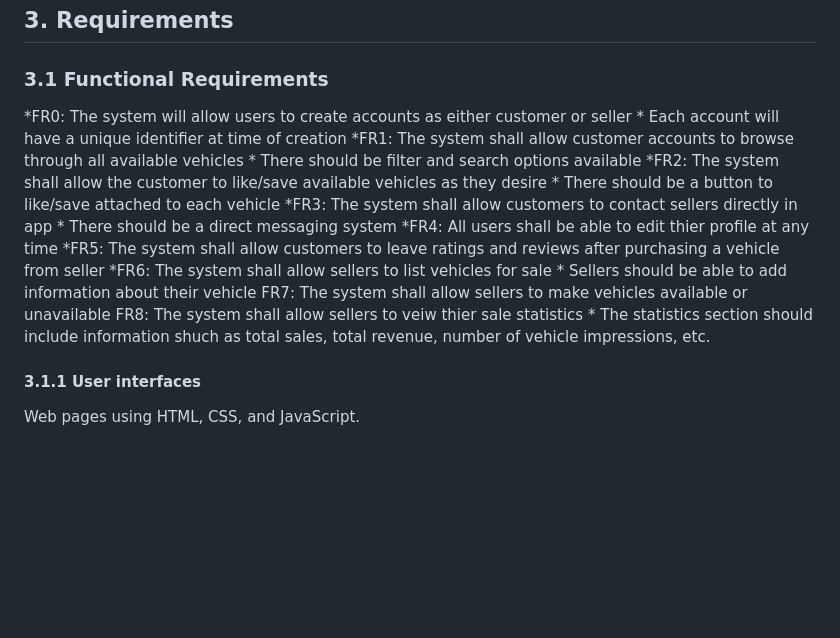
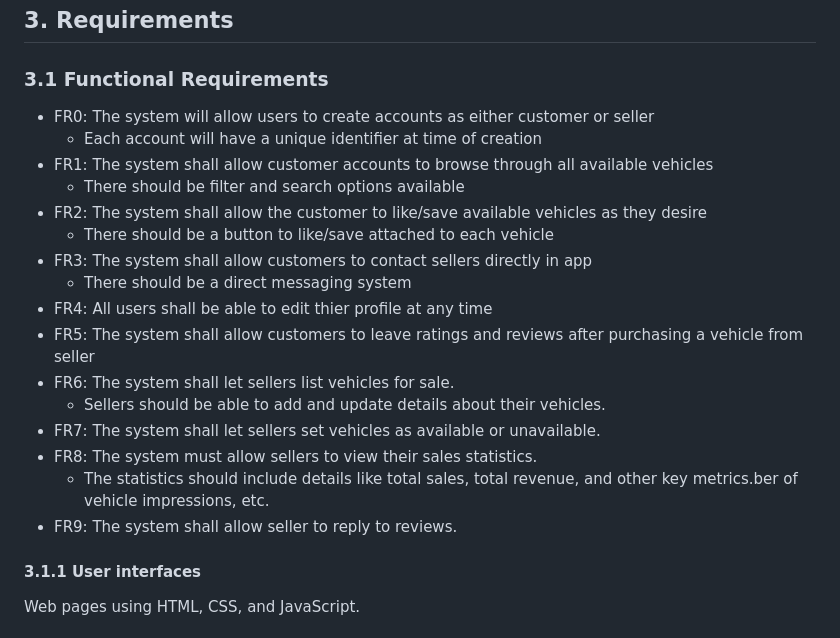
Before and after one commit to dk3nn/team5-csc340, a Markdown page: doc/Auto-Pick SRS.md, the part around one of its changes. Rendered like a GitHub page; blank space fills up the shorter version.

```diff
--- a/doc/Auto-Pick SRS.md
+++ b/doc/Auto-Pick SRS.md
@@ -92,21 +91,22 @@ We will be using Java, with our program and an exteranl NHTSA API to access gene
 ## 3. Requirements
 
 ### 3.1 Functional Requirements
-*FR0: The system will allow users to create accounts as either customer or seller
+* FR0: The system will allow users to create accounts as either customer or seller
     * Each account will have a unique identifier at time of creation
-*FR1: The system shall allow customer accounts to browse through all available vehicles
+* FR1: The system shall allow customer accounts to browse through all available vehicles
     * There should be filter and search options available
-*FR2: The system shall allow the customer to like/save available vehicles as they desire
+* FR2: The system shall allow the customer to like/save available vehicles as they desire
     * There should be a button to like/save attached to each vehicle
-*FR3: The system shall allow customers to contact sellers directly in app
+* FR3: The system shall allow customers to contact sellers directly in app
     * There should be a direct messaging system
-*FR4: All users shall be able to edit thier profile at any time
-*FR5: The system shall allow customers to leave ratings and reviews after purchasing a vehicle from seller
-*FR6: The system shall allow sellers to list vehicles for sale
-    * Sellers should be able to add information about their vehicle
-FR7: The system shall allow sellers to make vehicles available or unavailable
-FR8: The system shall allow sellers to veiw thier sale statistics
-    * The statistics section should include information shuch as total sales, total revenue, number of vehicle impressions, etc.
+* FR4: All users shall be able to edit thier profile at any time
+* FR5: The system shall allow customers to leave ratings and reviews after purchasing a vehicle from seller
+* FR6: The system shall let sellers list vehicles for sale.
+    * Sellers should be able to add and update details about their vehicles.
+* FR7: The system shall let sellers set vehicles as available or unavailable.
+* FR8: The system must allow sellers to view their sales statistics.
+    * The statistics should include details like total sales, total revenue, and other key metrics.ber of vehicle impressions, etc.
+* FR9: The system shall allow seller to reply to reviews.
 
 #### 3.1.1 User interfaces
 Web pages using HTML, CSS, and JavaScript.
```
Also changed, not shown: other parts of doc/Auto-Pick SRS.md (+17 -18 lines).
